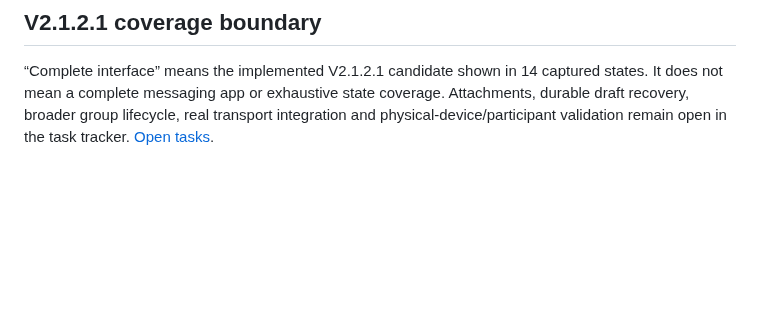
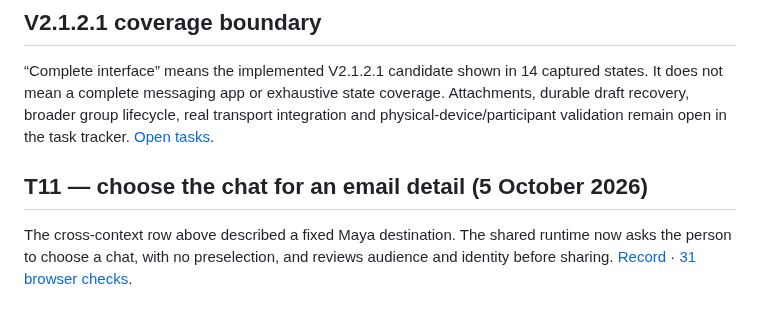
Before and after one commit to AustinWerner-KAI/future-mobile-design-simplex-chat, a Markdown page: docs/V2_1.md, the part around the change. Drawn GitHub-style; blank space fills up the shorter version.

Commit message:
T11: link the new picker from the email study and V2.1 brief
Co-Authored-By: Claude Opus 5.5 <noreply@anthropic.com>
Claude-Session: https://claude.ai/code/session_01MRst1vddDwoWTN7qkWg2N1

```diff
--- a/docs/V2_1.md
+++ b/docs/V2_1.md
@@ -118,3 +118,7 @@ All three share implementation and draft-retention behaviour, provider-specific
 ## V2.1.2.1 coverage boundary
 
 “Complete interface” means the implemented V2.1.2.1 candidate shown in 14 captured states. It does not mean a complete messaging app or exhaustive state coverage. Attachments, durable draft recovery, broader group lifecycle, real transport integration and physical-device/participant validation remain open in the task tracker. [Open tasks](NEXT_STEPS.md).
+
+## T11 — choose the chat for an email detail (5 October 2026)
+
+The cross-context row above described a fixed Maya destination. The shared runtime now asks the person to choose a chat, with no preselection, and reviews audience and identity before sharing. [Record](T11_EMAIL_HANDOFF.md) · [31 browser checks](email-recipient-check.json).
```
Also changed, not shown: docs/EMAIL_EVOLUTION.md (+1 -1 lines).
